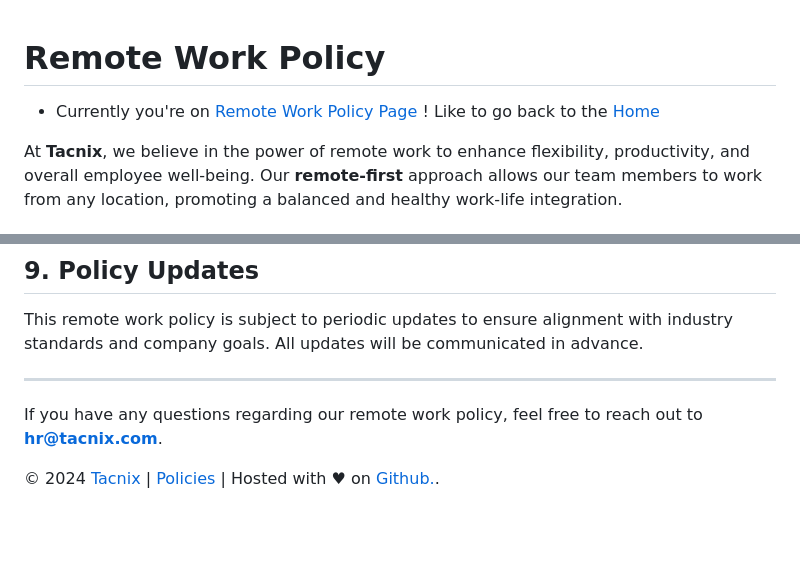
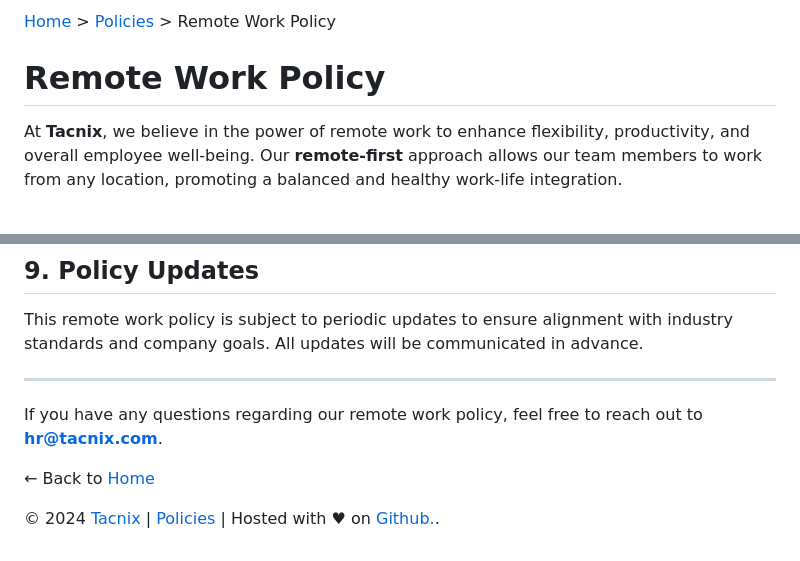
Before and after one commit to Tacnix/Tacnix, a Markdown page: remote-policy.md, 2 parts joined by grey strips. Drawn GitHub-style; blank space fills up the shorter version.

```diff
--- a/remote-policy.md
+++ b/remote-policy.md
@@ -1,7 +1,6 @@
+[Home](https://www.tacnix.com/) > [Policies](https://www.tacnix.com/policies) > Remote Work Policy
+
 # Remote Work Policy
-
-- Currently you're on [Remote Work Policy Page](https://www.tacnix.com/remote-policy) ! Like to go back to the [Home](https://www.tacnix.com)
-
 
 At **Tacnix**, we believe in the power of remote work to enhance flexibility, productivity, and overall employee well-being. Our **remote-first** approach allows our team members to work from any location, promoting a balanced and healthy work-life integration.
 
@@ -88,4 +87,6 @@ This remote work policy is subject to periodic updates to ensure alignment with
 
 If you have any questions regarding our remote work policy, feel free to reach out to **hr@tacnix.com**.
 
+← Back to [Home](https://www.tacnix.com)
+
 &copy; 2024 [Tacnix](https://www.tacnix.com) | [Policies](https://www.tacnix.com/policies) | Hosted with &hearts; on <a target="_blank" rel="noopener" href="https://www.github.com" alt="Github">Github.</a>.
```
